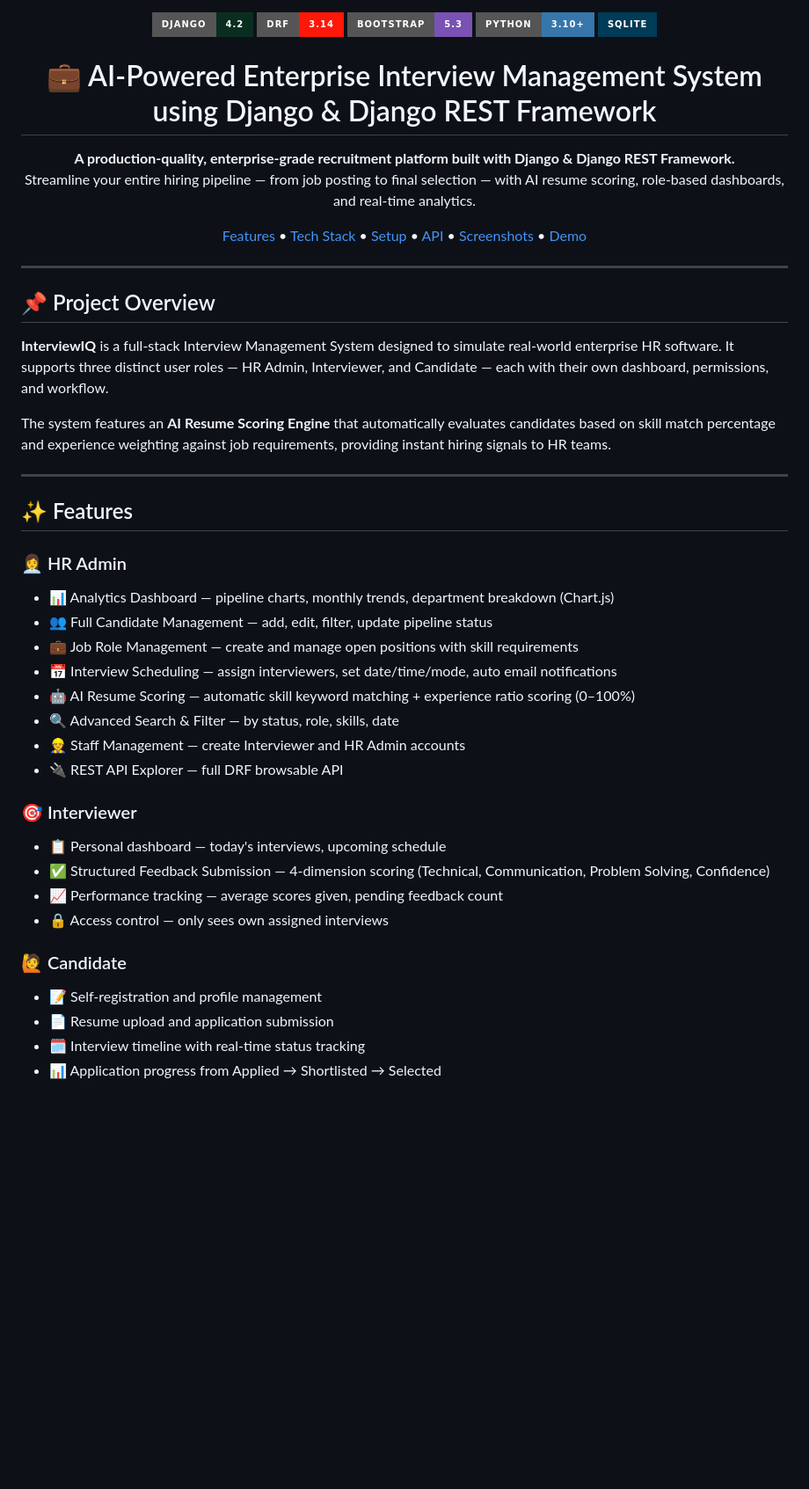
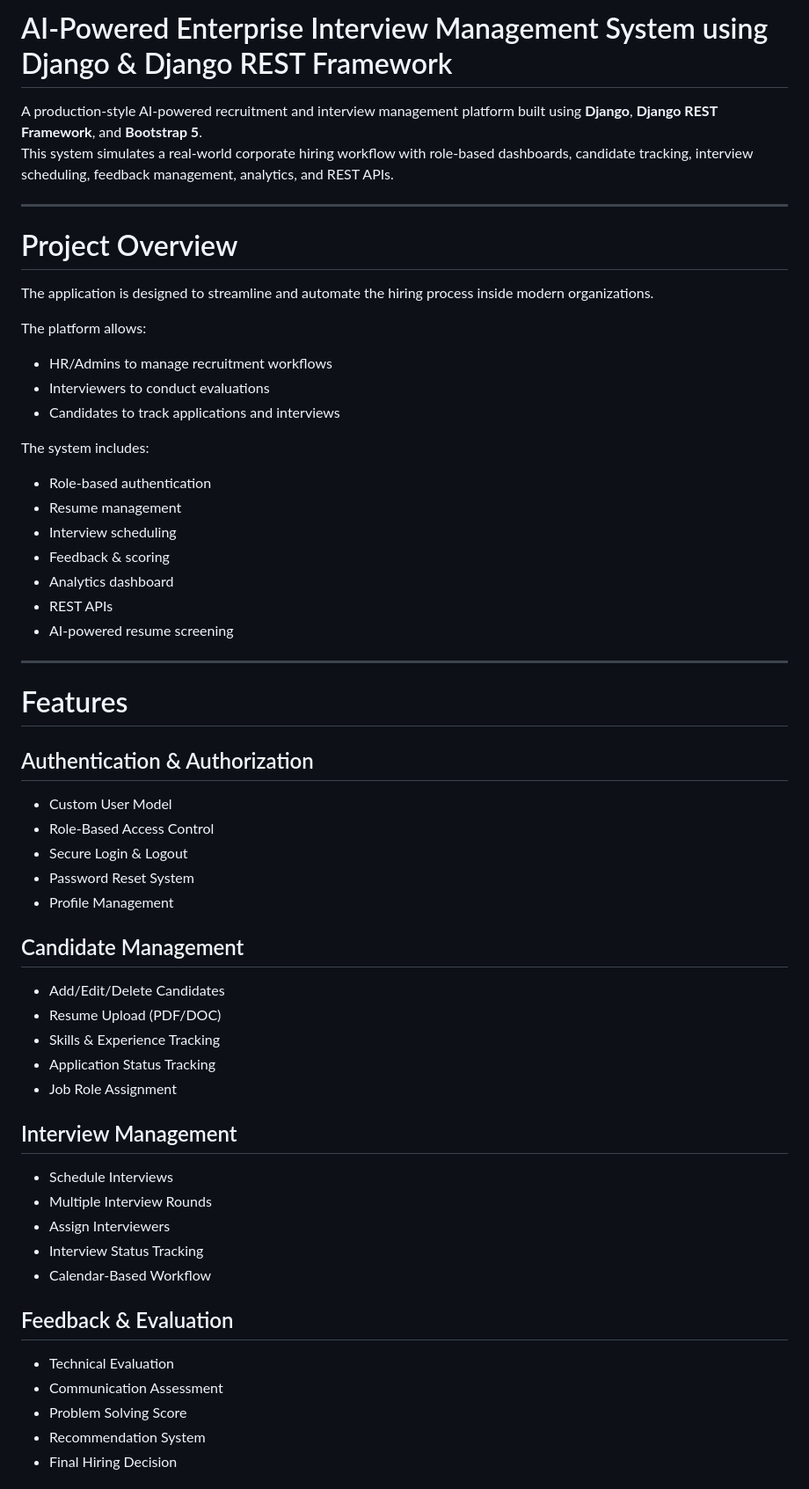
Before and after one commit to Userjayant/AI-Powered-Enterprise-Interview-Management-System-using-Django-Django-REST-Framework, a Markdown page: README.md, the part around one of its changes. Shown at 88% size. Rendered like a GitHub page; badges without logos; blank space fills up the shorter version.

```diff
--- a/README.md
+++ b/README.md
@@ -1,50 +1,58 @@
-<div align="center">
+# AI-Powered Enterprise Interview Management System using Django & Django REST Framework
 
-<img src="https://img.shields.io/badge/Django-4.2-092E20?style=for-the-badge&logo=django&logoColor=white"/>
-<img src="https://img.shields.io/badge/DRF-3.14-ff1709?style=for-the-badge&logo=django&logoColor=white"/>
-<img src="https://img.shields.io/badge/Bootstrap-5.3-7952B3?style=for-the-badge&logo=bootstrap&logoColor=white"/>
-<img src="https://img.shields.io/badge/Python-3.10+-3776AB?style=for-the-badge&logo=python&logoColor=white"/>
-<img src="https://img.shields.io/badge/SQLite-003B57?style=for-the-badge&logo=sqlite&logoColor=white"/>
-
-# 💼 AI-Powered Enterprise Interview Management System using Django & Django REST Framework
-
-**A production-quality, enterprise-grade recruitment platform built with Django & Django REST Framework.**
-Streamline your entire hiring pipeline — from job posting to final selection — with AI resume scoring, role-based dashboards, and real-time analytics.
-
-[Features](#-features) • [Tech Stack](#-tech-stack) • [Setup](#-local-setup) • [API](#-rest-api) • [Screenshots](#-project-structure) • [Demo](#-demo-credentials)
-
-</div>
+A production-style AI-powered recruitment and interview management platform built using **Django**, **Django REST Framework**, and **Bootstrap 5**.
+This system simulates a real-world corporate hiring workflow with role-based dashboards, candidate tracking, interview scheduling, feedback management, analytics, and REST APIs.
 
 ---
 
-## 📌 Project Overview
+# Project Overview
 
-**InterviewIQ** is a full-stack Interview Management System designed to simulate real-world enterprise HR software. It supports three distinct user roles — HR Admin, Interviewer, and Candidate — each with their own dashboard, permissions, and workflow.
+The application is designed to streamline and automate the hiring process inside modern organizations.
 
-The system features an **AI Resume Scoring Engine** that automatically evaluates candidates based on skill match percentage and experience weighting against job requirements, providing instant hiring signals to HR teams.
+The platform allows:
+
+- HR/Admins to manage recruitment workflows
+- Interviewers to conduct evaluations
+- Candidates to track applications and interviews
+
+The system includes:
+- Role-based authentication
+- Resume management
+- Interview scheduling
+- Feedback & scoring
+- Analytics dashboard
+- REST APIs
+- AI-powered resume screening
 
 ---
 
-## ✨ Features
+# Features
 
-### 👩‍💼 HR Admin
-- 📊 Analytics Dashboard — pipeline charts, monthly trends, department breakdown (Chart.js)
-- 👥 Full Candidate Management — add, edit, filter, update pipeline status
-- 💼 Job Role Management — create and manage open positions with skill requirements
-- 📅 Interview Scheduling — assign interviewers, set date/time/mode, auto email notifications
-- 🤖 AI Resume Scoring — automatic skill keyword matching + experience ratio scoring (0–100%)
-- 🔍 Advanced Search & Filter — by status, role, skills, date
-- 👷 Staff Management — create Interviewer and HR Admin accounts
-- 🔌 REST API Explorer — full DRF browsable API
+## Authentication & Authorization
+- Custom User Model
+- Role-Based Access Control
+- Secure Login & Logout
+- Password Reset System
+- Profile Management
 
-### 🎯 Interviewer
-- 📋 Personal dashboard — today's interviews, upcoming schedule
-- ✅ Structured Feedback Submission — 4-dimension scoring (Technical, Communication, Problem Solving, Confidence)
-- 📈 Performance tracking — average scores given, pending feedback count
-- 🔒 Access control — only sees own assigned interviews
+## Candidate Management
+- Add/Edit/Delete Candidates
+- Resume Upload (PDF/DOC)
+- Skills & Experience Tracking
+- Application Status Tracking
+- Job Role Assignment
 
-### 🙋 Candidate
-- 📝 Self-registration and profile management
-- 📄 Resume upload and application submission
-- 🗓️ Interview timeline with real-time status tracking
-- 📊 Application progress from Applied → Shortlisted → Selected
+## Interview Management
+- Schedule Interviews
+- Multiple Interview Rounds
+- Assign Interviewers
+- Interview Status Tracking
+- Calendar-Based Workflow
+
+## Feedback & Evaluation
+- Technical Evaluation
+- Communication Assessment
+- Problem Solving Score
+- Recommendation System
+- Final Hiring Decision
+
```
Also changed, not shown: other parts of README.md (+129 -123 lines).
